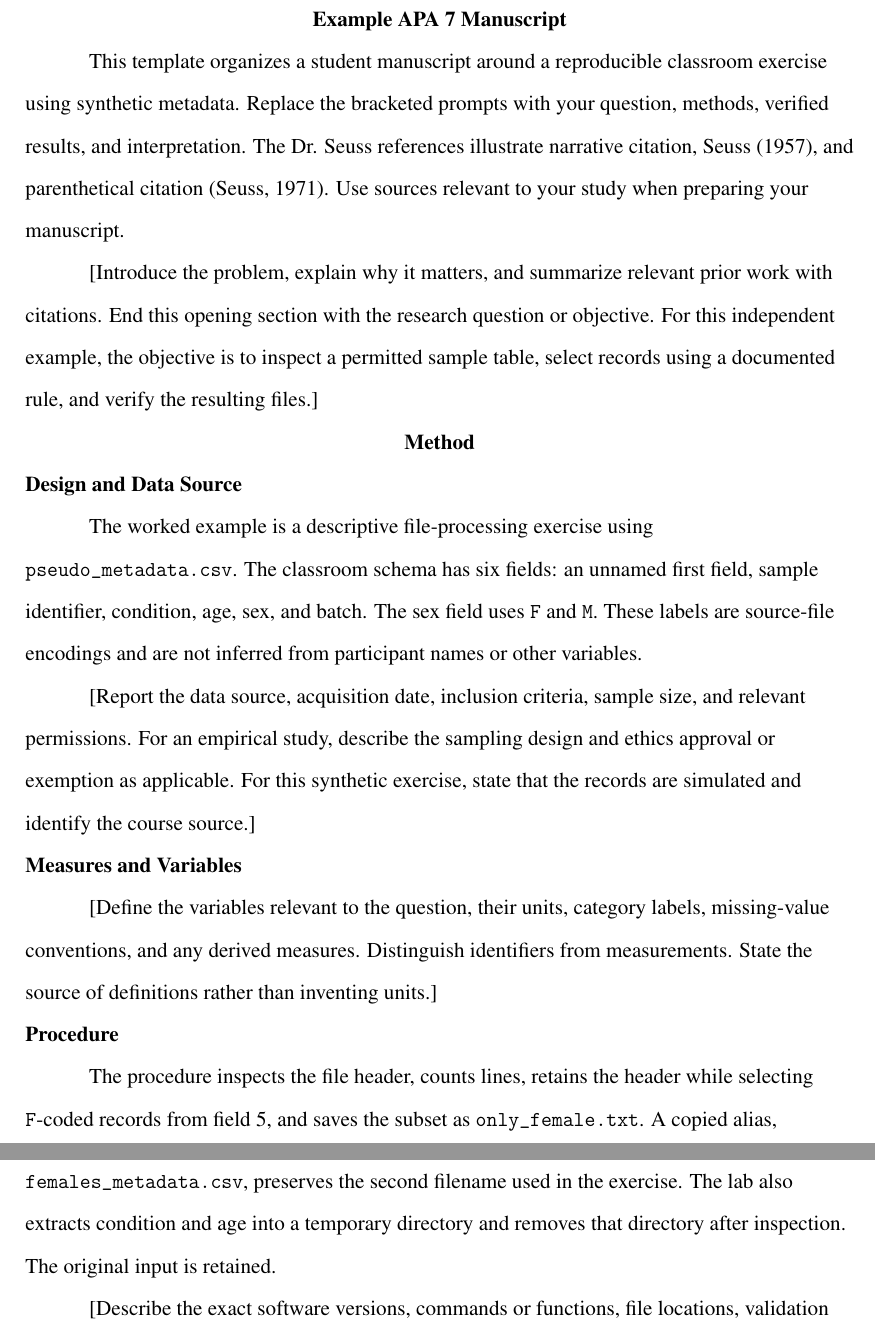
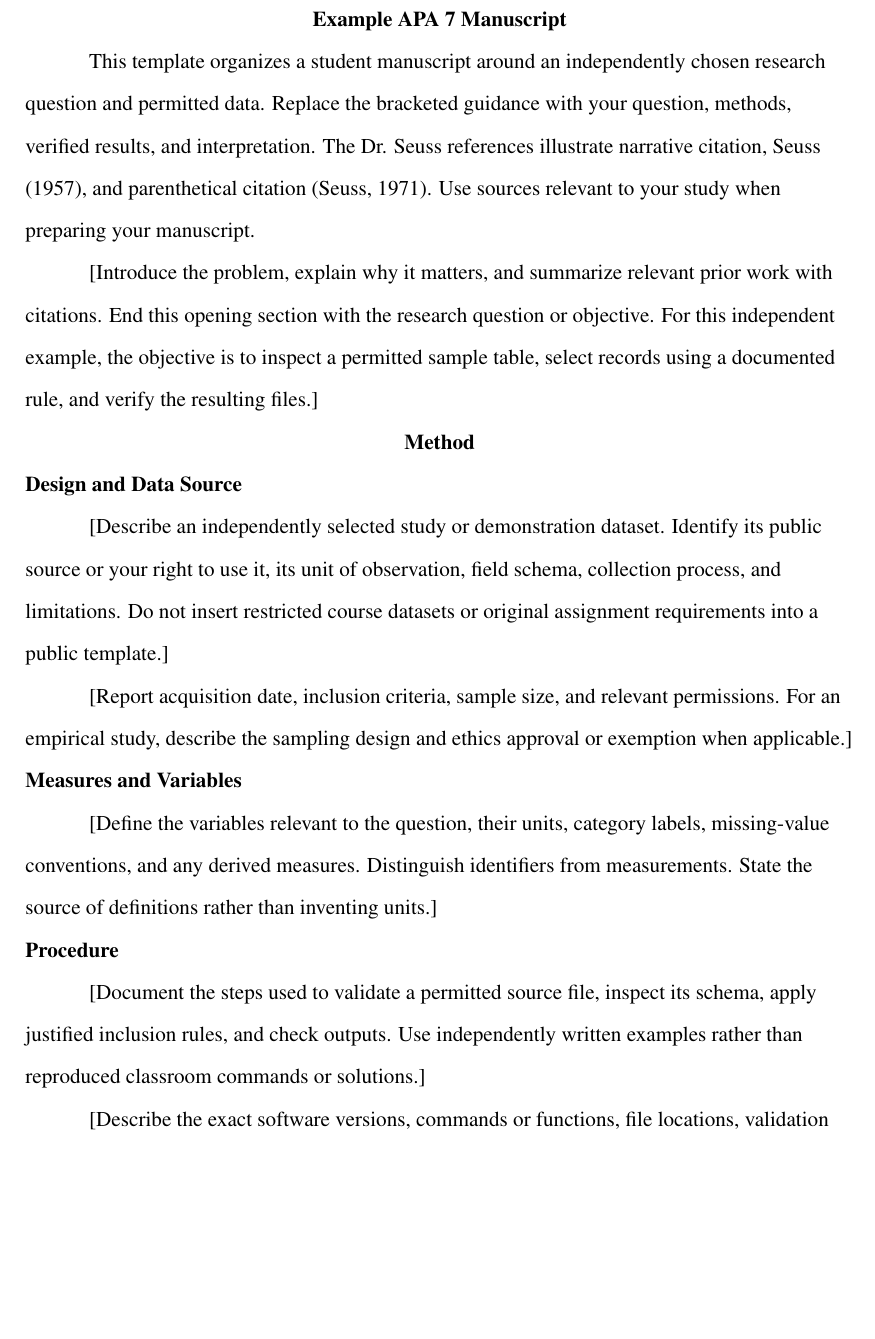
Before and after one commit to pskeffington/Dartmouth.HSE.Public, a LaTeX problem sheet (06_RESOURCES/LaTeX/Example_APA_7_Manuscript.tex): two parts of pages 2 and 3 of 6 before the commit and part of page 2 of 6 after it, the two joined at a grey line, cut so that both start at the same text, the shorter picture padded with empty space. Compiled offline with pdfLaTeX.

Commit message:
Remove remaining classroom schema and assessed workflow from APA example

```diff
--- a/06_RESOURCES/LaTeX/Example_APA_7_Manuscript.tex
+++ b/06_RESOURCES/LaTeX/Example_APA_7_Manuscript.tex
@@ -55,7 +55,7 @@
 \newcommand{\papertitle}{Example APA 7 Manuscript}
 \newcommand{\studentname}{[Student Name]}
 \newcommand{\affiliation}{[Department or Program], [Institution]}
-\newcommand{\coursename}{HSE 711: Foundations in Data Science}
+\newcommand{\coursename}{[Course Name]}
 \newcommand{\instructorname}{[Instructor Name]}
 \newcommand{\duedate}{[Month Day, Year]}
 % Abstracts are not normally required for student papers unless assigned.
@@ -88,8 +88,8 @@ by the instructor. Replace this instruction only after verifying the results.]
 
 % Begin the text under the repeated paper title.
 \section*{\papertitle}
-This template organizes a student manuscript around a reproducible
-classroom exercise using synthetic metadata. Replace the bracketed prompts
+This template organizes a student manuscript around an independently chosen
+research question and permitted data. Replace the bracketed guidance
 with your question, methods, verified results, and interpretation. The
 Dr. Seuss references illustrate narrative citation, \textcite{seuss1957cat},
 and parenthetical citation \parencite{seuss1971lorax}. Use sources relevant
@@ -102,16 +102,14 @@ select records using a documented rule, and verify the resulting files.]
 
 \section{Method}
 \subsection{Design and Data Source}
-The worked example is a descriptive file-processing exercise using
-\texttt{pseudo\_metadata.csv}. The classroom schema has six fields: an unnamed
-first field, sample identifier, condition, age, sex, and batch. The sex field
-uses \texttt{F} and \texttt{M}. These labels are source-file encodings and are
-not inferred from participant names or other variables.
+[Describe an independently selected study or demonstration dataset. Identify
+its public source or your right to use it, its unit of observation, field
+schema, collection process, and limitations. Do not insert restricted course
+datasets or original assignment requirements into a public template.]
 
-[Report the data source, acquisition date, inclusion criteria, sample size,
-and relevant permissions. For an empirical study, describe the sampling
-design and ethics approval or exemption as applicable. For this synthetic
-exercise, state that the records are simulated and identify the course source.]
+[Report acquisition date, inclusion criteria, sample size, and relevant
+permissions. For an empirical study, describe the sampling design and ethics
+approval or exemption when applicable.]
 
 \subsection{Measures and Variables}
 [Define the variables relevant to the question, their units, category labels,
@@ -119,12 +117,9 @@ missing-value conventions, and any derived measures. Distinguish identifiers
 from measurements. State the source of definitions rather than inventing units.]
 
 \subsection{Procedure}
-The procedure inspects the file header, counts lines, retains the header while
-selecting \texttt{F}-coded records from field 5, and saves the subset as
-\texttt{only\_female.txt}. A copied alias,
-\texttt{females\_metadata.csv}, preserves the second filename used in the
-exercise. The lab also extracts condition and age into a temporary directory
-and removes that directory after inspection. The original input is retained.
+[Document the steps used to validate a permitted source file, inspect its
+schema, apply justified inclusion rules, and check outputs. Use independently
+written examples rather than reproduced classroom commands or solutions.]
 
 [Describe the exact software versions, commands or functions, file locations,
 validation checks, and deviations from the planned procedure. Simple AWK and
```
Also changed, not shown: 06_RESOURCES/LaTeX/Example_APA_7_Manuscript.tex (17 more changed lines).
